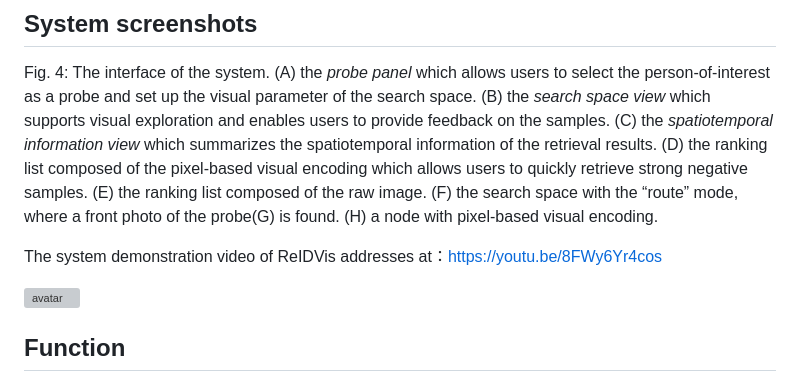
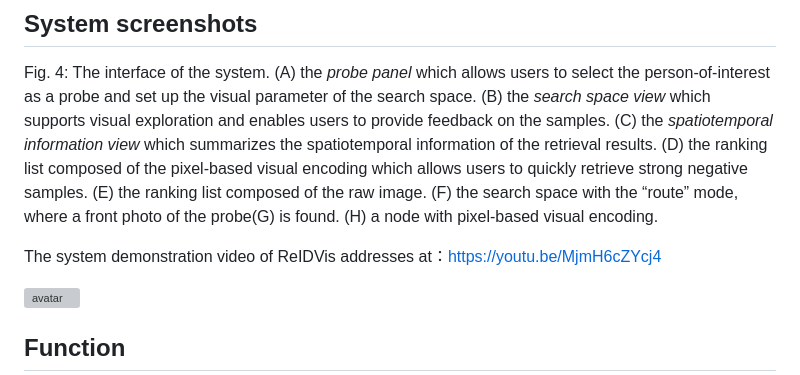
Before and after one commit to isxiawang/Video_Object_FeatureVis, a Markdown page: README.md, the part around the change. GitHub-like rendering; grey boxes are pictures that could not be loaded.

```diff
--- a/README.md
+++ b/README.md
@@ -14,7 +14,7 @@ ReIDVis integrates a user-feedback mechanism that incorporates the person Re-ID
 
 Fig. 4: The interface of the system. (A) the *probe panel* which allows users to select the person-of-interest as a probe and set up the visual parameter of the search space. (B) the *search space view* which supports visual exploration and enables users to provide feedback on the samples. (C) the *spatiotemporal information view* which summarizes the spatiotemporal information of the retrieval results. (D) the ranking list composed of the pixel-based visual encoding which allows users to quickly retrieve strong negative samples. (E) the ranking list composed of the raw image. (F) the search space with the “route” mode, where a front photo of the probe(G) is found. (H) a node with pixel-based visual encoding.
 
-The system demonstration video of ReIDVis addresses at：https://youtu.be/8FWy6Yr4cos
+The system demonstration video of ReIDVis addresses at：https://youtu.be/MjmH6cZYcj4
 
 ![avatar](/overview.jpg)
 
```
